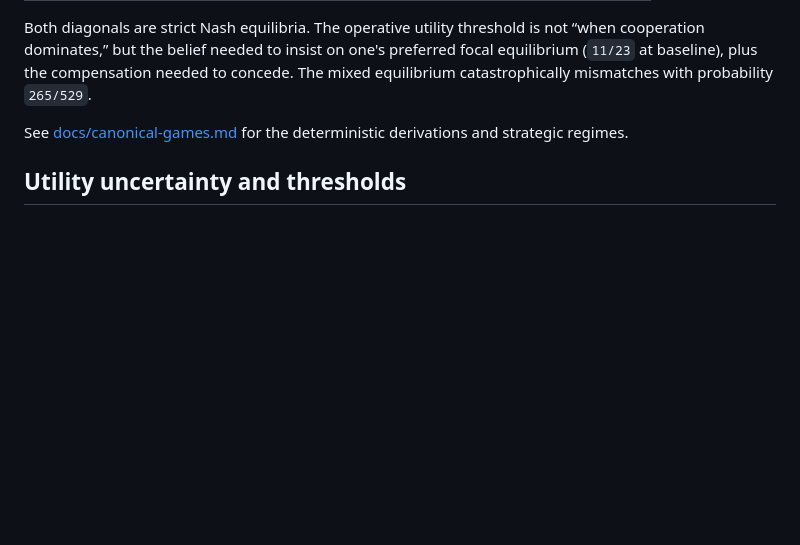
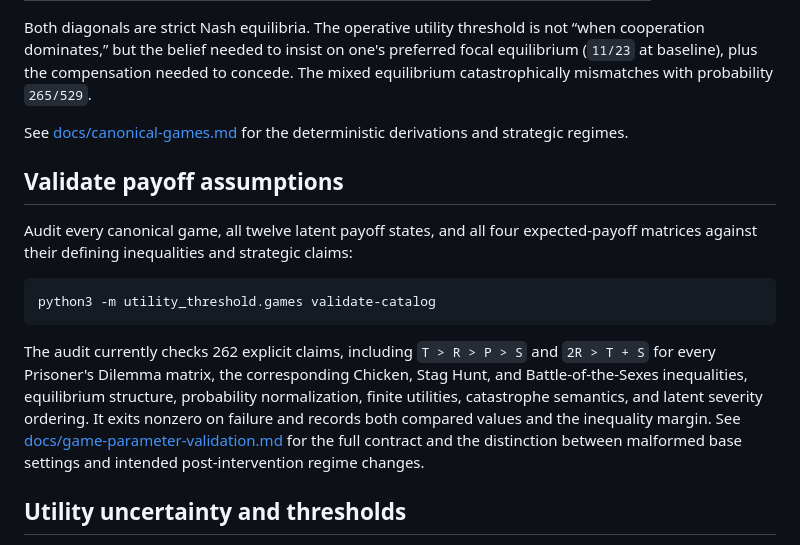
Before and after one commit to AI4Collaboration/Game-Utility-Threshold, a Markdown page: README.md, the part around the change. Drawn GitHub-style; blank space fills up the shorter version.

Commit message:
Document the game validity contract

````diff
--- a/README.md
+++ b/README.md
@@ -96,6 +96,26 @@ to concede. The mixed equilibrium catastrophically mismatches with probability
 
 See [docs/canonical-games.md](docs/canonical-games.md) for the deterministic
 derivations and strategic regimes.
+
+## Validate payoff assumptions
+
+Audit every canonical game, all twelve latent payoff states, and all four
+expected-payoff matrices against their defining inequalities and strategic
+claims:
+
+```bash
+python3 -m utility_threshold.games validate-catalog
+```
+
+The audit currently checks 262 explicit claims, including `T > R > P > S` and
+`2R > T + S` for every Prisoner's Dilemma matrix, the corresponding Chicken,
+Stag Hunt, and Battle-of-the-Sexes inequalities, equilibrium structure,
+probability normalization, finite utilities, catastrophe semantics, and latent
+severity ordering. It exits nonzero on failure and records both compared values
+and the inequality margin. See
+[docs/game-parameter-validation.md](docs/game-parameter-validation.md) for the
+full contract and the distinction between malformed base settings and intended
+post-intervention regime changes.
 
 ## Utility uncertainty and thresholds
 
````
Also changed, not shown: RELEASE_NOTES.md (+14 -0 lines), docs/game-parameter-validation.md (added, +126 -0 lines).
